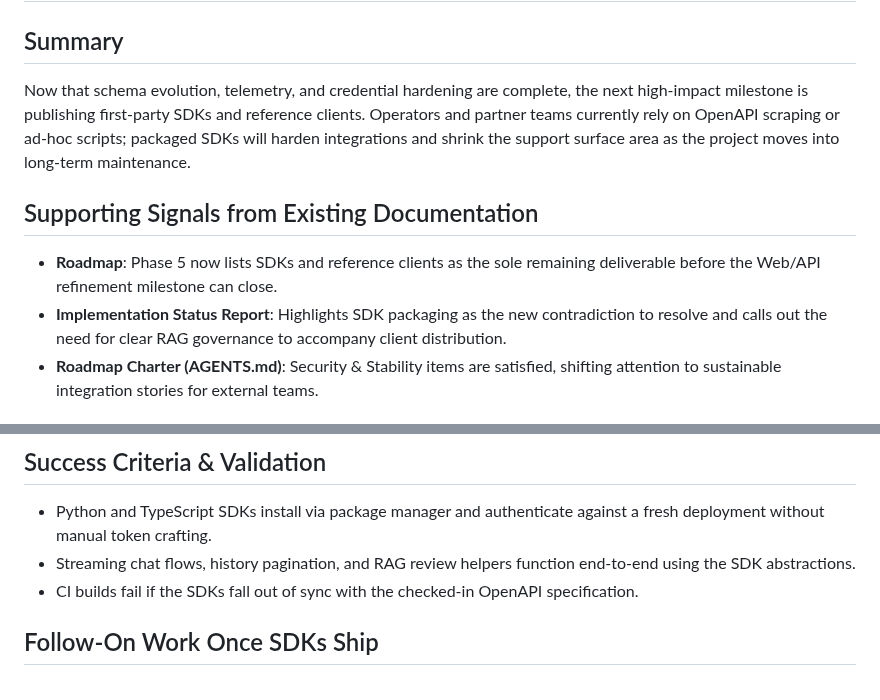
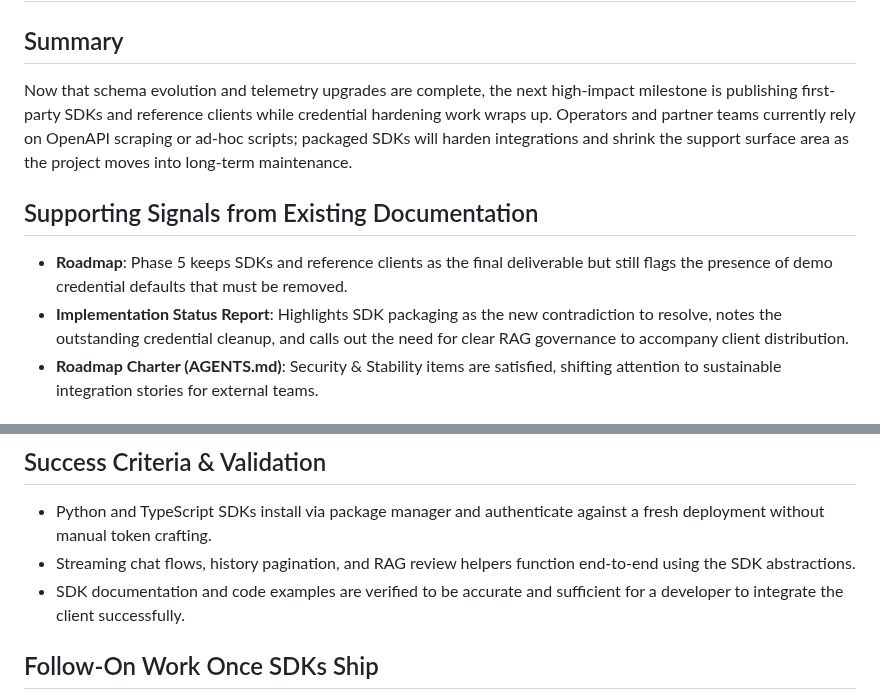
Before and after one commit to ales27pm/monGARS, a Markdown page: docs/next_implementation_priority.md, 2 parts joined by grey strips. Drawn GitHub-style.

```diff
--- a/docs/next_implementation_priority.md
+++ b/docs/next_implementation_priority.md
@@ -1,18 +1,19 @@
 # Next Implementation Priority
 
 ## Summary
-Now that schema evolution, telemetry, and credential hardening are complete, the
-next high-impact milestone is publishing first-party SDKs and reference clients.
+Now that schema evolution and telemetry upgrades are complete, the next
+high-impact milestone is publishing first-party SDKs and reference clients while
+credential hardening work wraps up.
 Operators and partner teams currently rely on OpenAPI scraping or ad-hoc scripts;
 packaged SDKs will harden integrations and shrink the support surface area as
 the project moves into long-term maintenance.
 
 ## Supporting Signals from Existing Documentation
-- **Roadmap**: Phase 5 now lists SDKs and reference clients as the sole
-  remaining deliverable before the Web/API refinement milestone can close.
+- **Roadmap**: Phase 5 keeps SDKs and reference clients as the final deliverable
+  but still flags the presence of demo credential defaults that must be removed.
 - **Implementation Status Report**: Highlights SDK packaging as the new
-  contradiction to resolve and calls out the need for clear RAG governance to
-  accompany client distribution.
+  contradiction to resolve, notes the outstanding credential cleanup, and calls
+  out the need for clear RAG governance to accompany client distribution.
 - **Roadmap Charter (AGENTS.md)**: Security & Stability items are satisfied,
   shifting attention to sustainable integration stories for external teams.
 
@@ -48,8 +49,8 @@ the project moves into long-term maintenance.
   a fresh deployment without manual token crafting.
 - Streaming chat flows, history pagination, and RAG review helpers function
   end-to-end using the SDK abstractions.
-- CI builds fail if the SDKs fall out of sync with the checked-in OpenAPI
-  specification.
+- SDK documentation and code examples are verified to be accurate and sufficient
+  for a developer to integrate the client successfully.
 
 ## Follow-On Work Once SDKs Ship
 - Finalise RAG dataset retention guidance and automation ahead of wider partner
```
Also changed, not shown: ROADMAP.md (+4 -2 lines), docs/implementation_status.md (+7 -4 lines).
